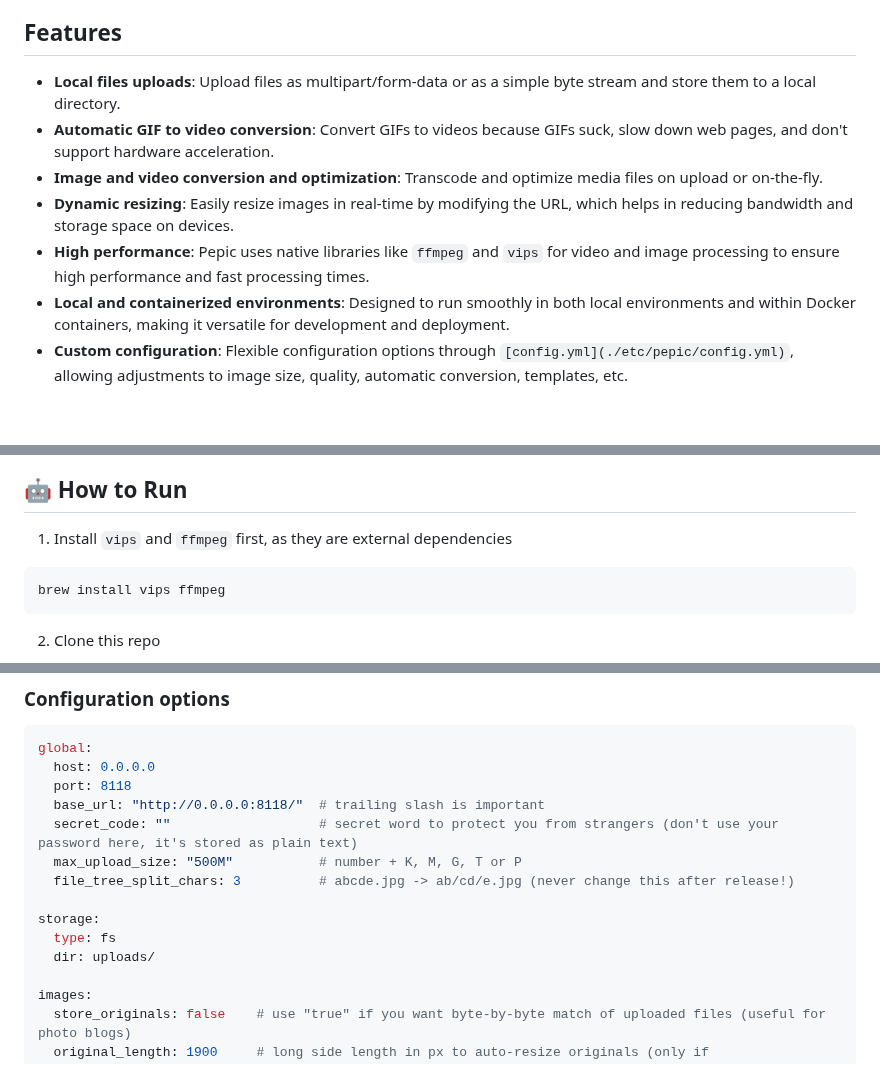
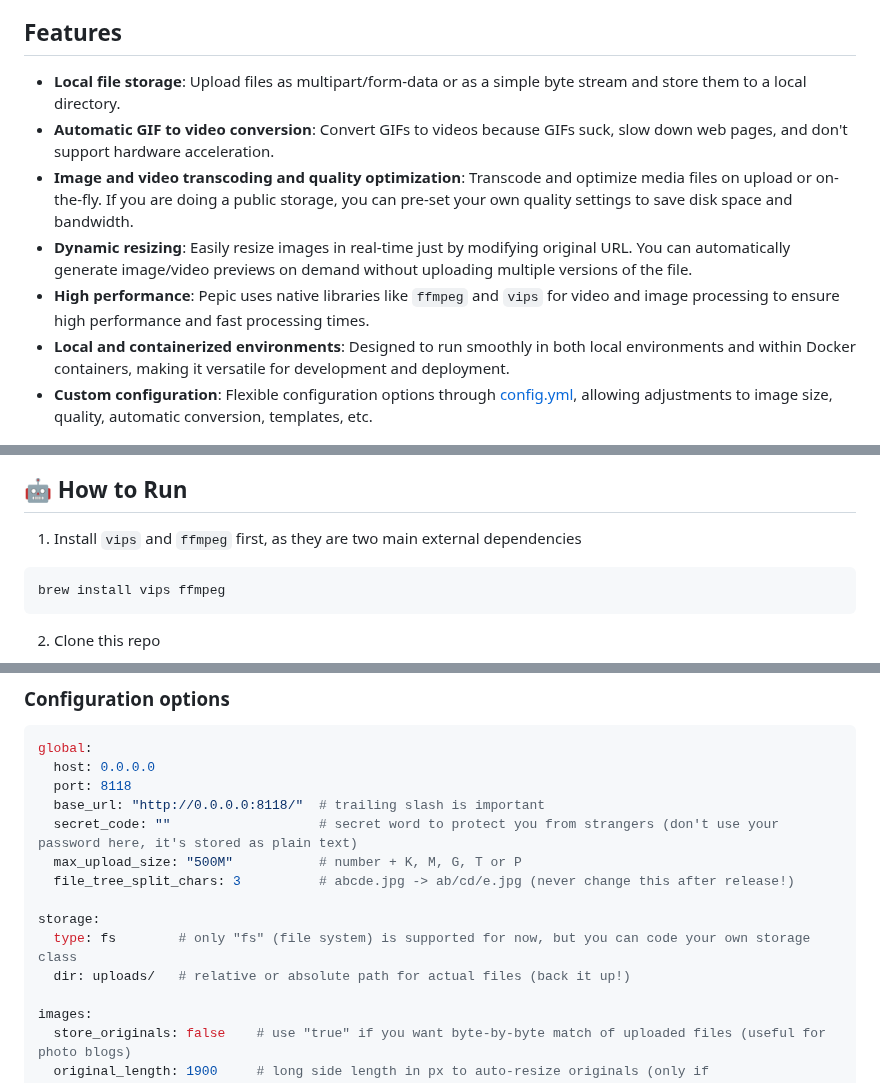
Before and after one commit to vas3k/pepic, a Markdown page: README.md, 3 parts joined by grey strips. Drawn GitHub-style; blank space fills up the shorter version.

Commit message:
chore: update README

````diff
--- a/README.md
+++ b/README.md
@@ -21,19 +21,19 @@ Pepic is open source, however it's not meant to be used by anyone. Only if you'r
 
 ## Features
 
-- **Local files uploads**: Upload files as multipart/form-data or as a simple byte stream and store them to a local directory.
+- **Local file storage**: Upload files as multipart/form-data or as a simple byte stream and store them to a local directory.
 - **Automatic GIF to video conversion**: Convert GIFs to videos because GIFs suck, slow down web pages, and don't support hardware acceleration.
-- **Image and video conversion and optimization**: Transcode and optimize media files on upload or on-the-fly.
-- **Dynamic resizing**: Easily resize images in real-time by modifying the URL, which helps in reducing bandwidth and storage space on devices.
+- **Image and video transcoding and quality optimization**: Transcode and optimize media files on upload or on-the-fly. If you are doing a public storage, you can pre-set your own quality settings to save disk space and bandwidth.
+- **Dynamic resizing**: Easily resize images in real-time just by modifying original URL. You can automatically generate image/video previews on demand without uploading multiple versions of the file.
 - **High performance**: Pepic uses native libraries like `ffmpeg` and `vips` for video and image processing to ensure high performance and fast processing times.
 - **Local and containerized environments**: Designed to run smoothly in both local environments and within Docker containers, making it versatile for development and deployment.
-- **Custom configuration**: Flexible configuration options through `[config.yml](./etc/pepic/config.yml)`, allowing adjustments to image size, quality, automatic conversion, templates, etc.
+- **Custom configuration**: Flexible configuration options through [config.yml](etc/pepic/config.yml), allowing adjustments to image size, quality, automatic conversion, templates, etc.
 
 ![](static/images/screenshot1.png)
 
 ## 🤖 How to Run
 
-1. Install `vips` and `ffmpeg` first, as they are external dependencies
+1. Install `vips` and `ffmpeg` first, as they are two main external dependencies
 
 ```bash
 brew install vips ffmpeg
@@ -91,8 +91,8 @@ global:
   file_tree_split_chars: 3          # abcde.jpg -> ab/cd/e.jpg (never change this after release!)
 
 storage:
-  type: fs
-  dir: uploads/
+  type: fs        # only "fs" (file system) is supported for now, but you can code your own storage class
+  dir: uploads/   # relative or absolute path for actual files (back it up!)
 
 images:
   store_originals: false    # use "true" if you want byte-by-byte match of uploaded files (useful for photo blogs)
````
Also changed, not shown: other parts of README.md (+1 -1 lines).
